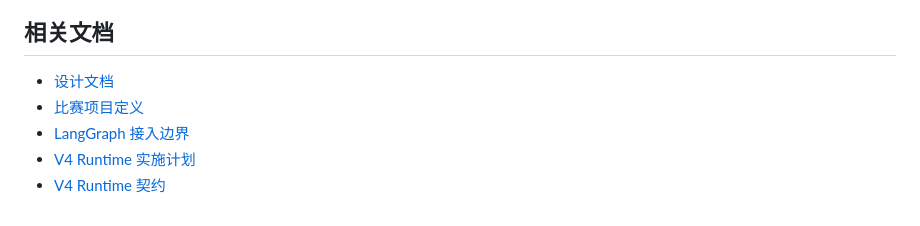
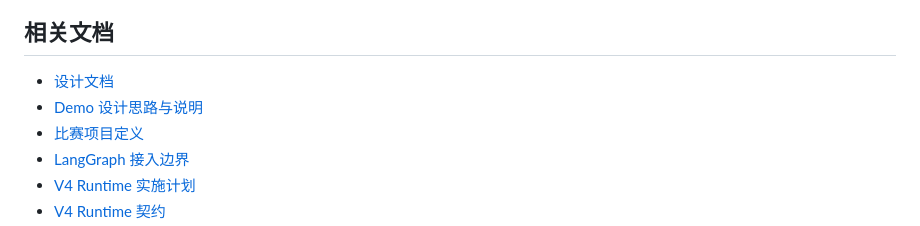
Before and after one commit to KOKIdebuff/LocalLifeAgent, a Markdown page: README.md, the part around the change. Drawn GitHub-style.

Commit message:
docs(readme): add demo design notes link

```diff
--- a/README.md
+++ b/README.md
@@ -32,6 +32,7 @@ http://106.14.46.98/
 ## 相关文档
 
 - [设计文档](DESIGN.md)
+- [Demo 设计思路与说明](DEMO_DESIGN_NOTES.md)
 - [比赛项目定义](COMPETITION_BRIEF.md)
 - [LangGraph 接入边界](LANGGRAPH_INTEGRATION.md)
 - [V4 Runtime 实施计划](specs/001-v4-runtime-state-machine-memory-loop/plan.md)
```
Also changed, not shown: DEMO_DESIGN_NOTES.md (added, +73 -0 lines).
